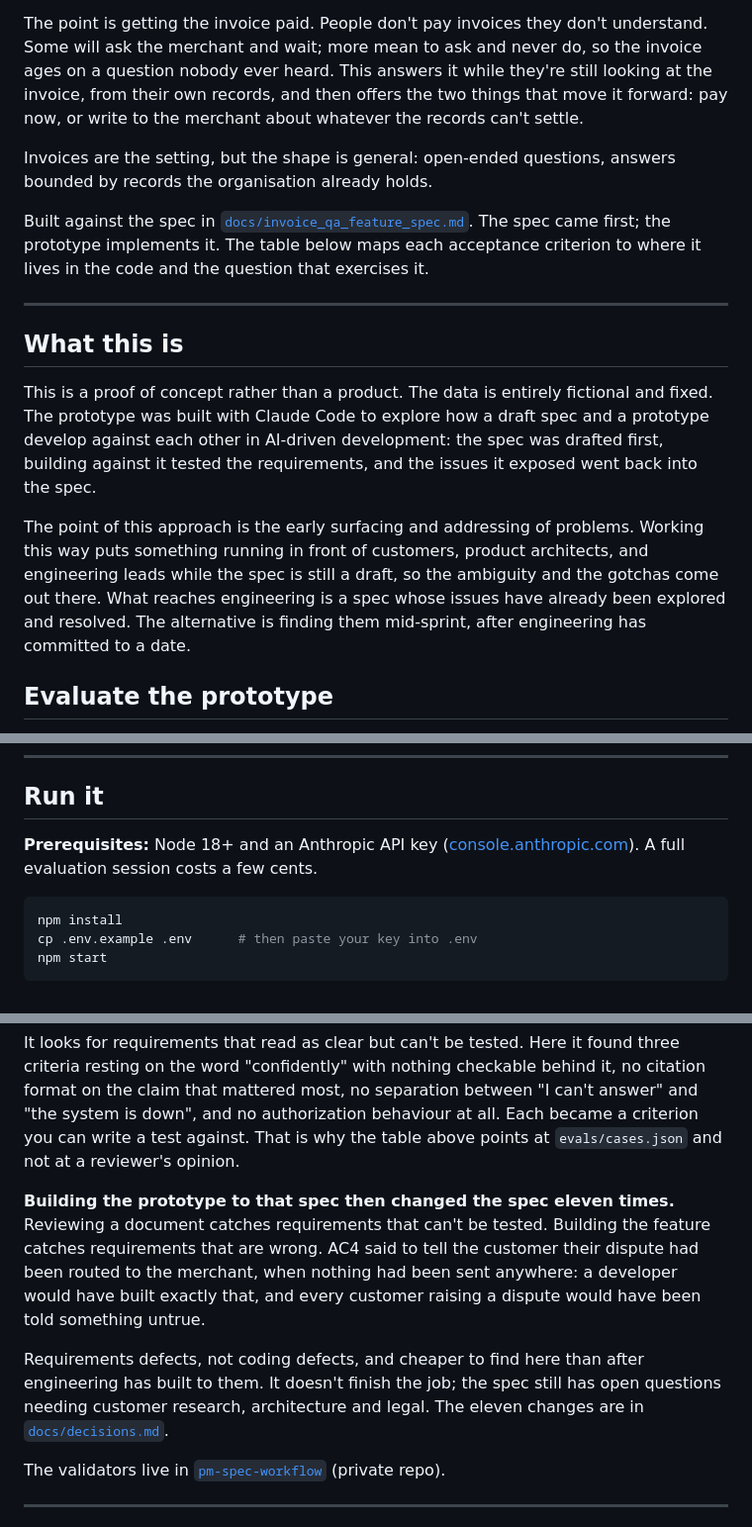
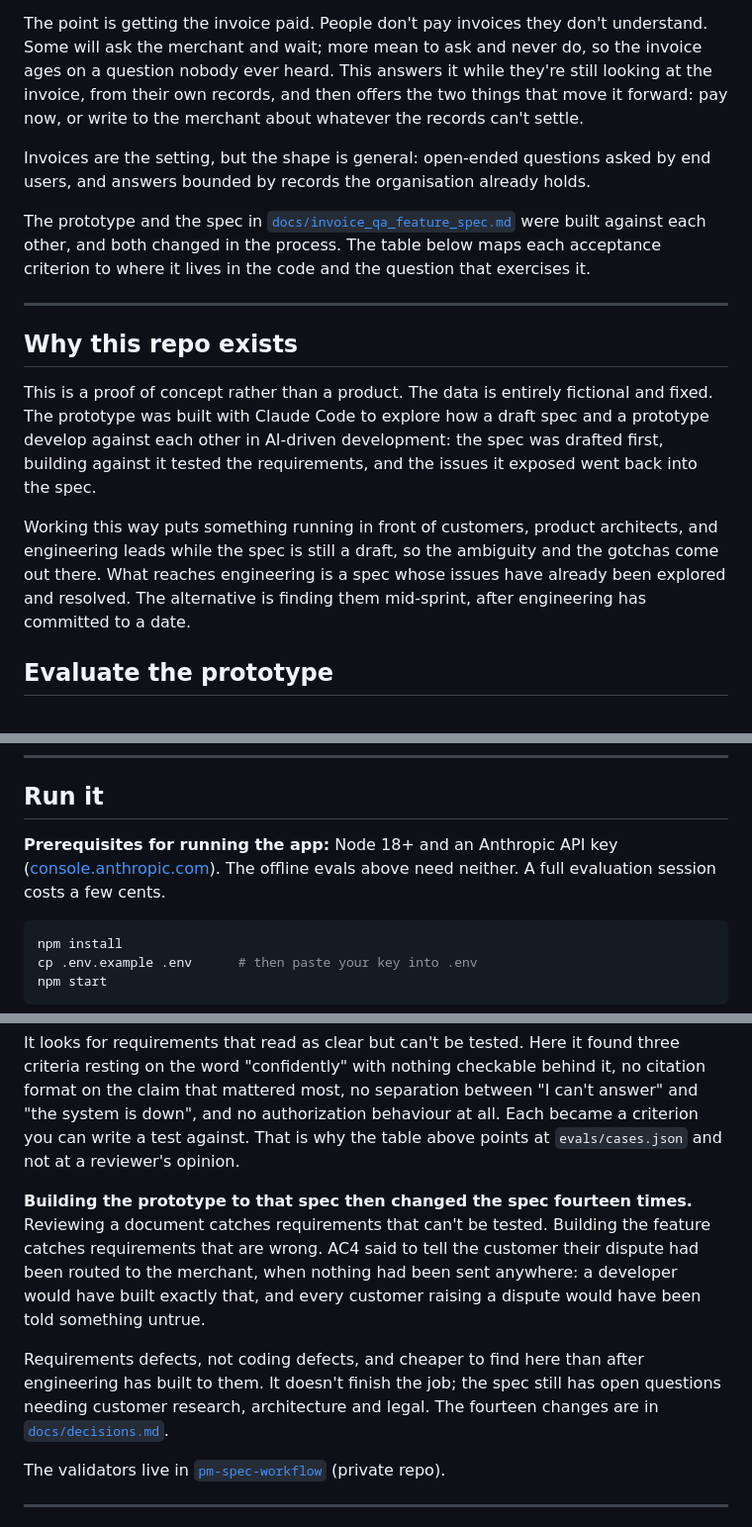
Before and after one commit to J-Hunniford/invoice-qa-prototype, a Markdown page: README.md, 3 parts joined by grey strips. Shown at 99% size. Drawn GitHub-style.

Commit message:
Correct the spec-change count, and stop the opening contradicting itself
The count was wrong in three places. The README and docs/decisions.md both
said eleven; the decision table lists fourteen entries, v0.3 through v0.18.
A reader can count the rows, so the number has to survive being counted.

The opening also said the spec came first and the prototype implements it,
which reads as one-way and is the opposite of the point. It now says both
were built against each other and both changed.

'What this is' renamed to 'Why this repo exists', since the first paragraph
already answers what it is. Prerequisites scoped to running the app, because
the section above says the offline checks need no key.

````diff
--- a/README.md
+++ b/README.md
@@ -4,17 +4,17 @@ A working prototype of a self-service Q&A feature for a customer-facing invoice
 
 The point is getting the invoice paid. People don't pay invoices they don't understand. Some will ask the merchant and wait; more mean to ask and never do, so the invoice ages on a question nobody ever heard. This answers it while they're still looking at the invoice, from their own records, and then offers the two things that move it forward: pay now, or write to the merchant about whatever the records can't settle.
 
-Invoices are the setting, but the shape is general: open-ended questions, answers bounded by records the organisation already holds.
+Invoices are the setting, but the shape is general: open-ended questions asked by end users, and answers bounded by records the organisation already holds.
 
-Built against the spec in [`docs/invoice_qa_feature_spec.md`](docs/invoice_qa_feature_spec.md). The spec came first; the prototype implements it. The table below maps each acceptance criterion to where it lives in the code and the question that exercises it.
+The prototype and the spec in [`docs/invoice_qa_feature_spec.md`](docs/invoice_qa_feature_spec.md) were built against each other, and both changed in the process. The table below maps each acceptance criterion to where it lives in the code and the question that exercises it.
 
 ---
 
-## What this is
+## Why this repo exists
 
 This is a proof of concept rather than a product. The data is entirely fictional and fixed. The prototype was built with Claude Code to explore how a draft spec and a prototype develop against each other in AI-driven development: the spec was drafted first, building against it tested the requirements, and the issues it exposed went back into the spec.
 
-The point of this approach is the early surfacing and addressing of problems. Working this way puts something running in front of customers, product architects, and engineering leads while the spec is still a draft, so the ambiguity and the gotchas come out there. What reaches engineering is a spec whose issues have already been explored and resolved. The alternative is finding them mid-sprint, after engineering has committed to a date.
+Working this way puts something running in front of customers, product architects, and engineering leads while the spec is still a draft, so the ambiguity and the gotchas come out there. What reaches engineering is a spec whose issues have already been explored and resolved. The alternative is finding them mid-sprint, after engineering has committed to a date.
 
 ## Evaluate the prototype
 
@@ -26,7 +26,7 @@ Retrieval is a filter over a fixed dataset, not an index. See [What's stubbed, a
 
 ## Run it
 
-**Prerequisites:** Node 18+ and an Anthropic API key ([console.anthropic.com](https://console.anthropic.com/settings/keys)). A full evaluation session costs a few cents.
+**Prerequisites for running the app:** Node 18+ and an Anthropic API key ([console.anthropic.com](https://console.anthropic.com/settings/keys)). The offline evals above need neither. A full evaluation session costs a few cents.
 
 ```bash
 npm install
@@ -137,9 +137,9 @@ The spec was drafted, then run through a multi-agent validation workflow built i
 
 It looks for requirements that read as clear but can't be tested. Here it found three criteria resting on the word "confidently" with nothing checkable behind it, no citation format on the claim that mattered most, no separation between "I can't answer" and "the system is down", and no authorization behaviour at all. Each became a criterion you can write a test against. That is why the table above points at `evals/cases.json` and not at a reviewer's opinion.
 
-**Building the prototype to that spec then changed the spec eleven times.** Reviewing a document catches requirements that can't be tested. Building the feature catches requirements that are wrong. AC4 said to tell the customer their dispute had been routed to the merchant, when nothing had been sent anywhere: a developer would have built exactly that, and every customer raising a dispute would have been told something untrue.
+**Building the prototype to that spec then changed the spec fourteen times.** Reviewing a document catches requirements that can't be tested. Building the feature catches requirements that are wrong. AC4 said to tell the customer their dispute had been routed to the merchant, when nothing had been sent anywhere: a developer would have built exactly that, and every customer raising a dispute would have been told something untrue.
 
-Requirements defects, not coding defects, and cheaper to find here than after engineering has built to them. It doesn't finish the job; the spec still has open questions needing customer research, architecture and legal. The eleven changes are in [`docs/decisions.md`](docs/decisions.md).
+Requirements defects, not coding defects, and cheaper to find here than after engineering has built to them. It doesn't finish the job; the spec still has open questions needing customer research, architecture and legal. The fourteen changes are in [`docs/decisions.md`](docs/decisions.md).
 
 The validators live in [`pm-spec-workflow`](https://github.com/J-Hunniford/pm-spec-workflow) (private repo).
 
````
Also changed, not shown: docs/decisions.md (+1 -1 lines).
